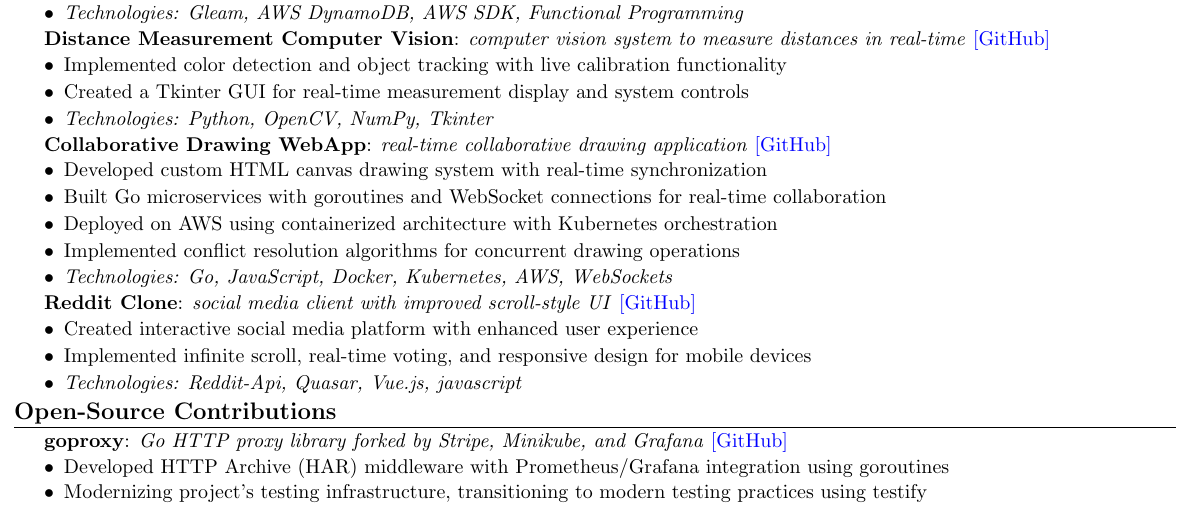
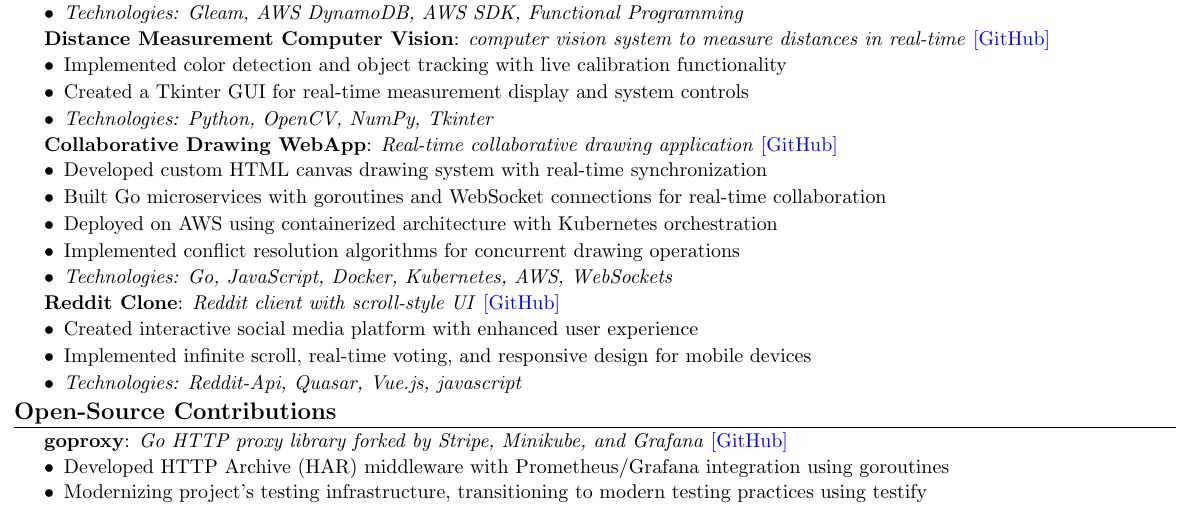
Before and after one commit to CameronBadman/Resume, a LaTeX document (document.tex): part of the page, cut so that both start at the same text. Compiled offline with pdfLaTeX.

Commit message:
added some stuff

```diff
--- a/document.tex
+++ b/document.tex
@@ -105,7 +105,7 @@
 		\item \textit{Technologies: Python, OpenCV, NumPy, Tkinter}
 	\end{itemize}
 
-	\textbf{Collaborative Drawing WebApp}: \textit{real-time collaborative drawing application} \href{https://github.com/CameronBadman/Canvis-collab-webapp}{[GitHub]}
+	\textbf{Collaborative Drawing WebApp}: \textit{Real-time collaborative drawing application} \href{https://github.com/CameronBadman/Canvis-collab-webapp}{[GitHub]}
 	\begin{itemize}[label=\textbullet, itemsep=0.05cm]
 		\item Developed custom HTML canvas drawing system with real-time synchronization
 		\item Built Go microservices with goroutines and WebSocket connections for real-time collaboration
@@ -114,7 +114,7 @@
 		\item \textit{Technologies: Go, JavaScript, Docker, Kubernetes, AWS, WebSockets}
 	\end{itemize}
 
-	\textbf{Reddit Clone}: \textit{social media client with improved scroll-style UI} \href{https://github.com/CameronBadman/Reddit-Clone}{[GitHub]}
+	\textbf{Reddit Clone}: \textit{Reddit client with scroll-style UI} \href{https://github.com/CameronBadman/Reddit-Clone}{[GitHub]}
 	\begin{itemize}[label=\textbullet, itemsep=0.05cm]
 		\item Created interactive social media platform with enhanced user experience
 		\item Implemented infinite scroll, real-time voting, and responsive design for mobile devices
```
Also changed, not shown: document.pdf, document.tex (2 more changed lines), 2 other files.
